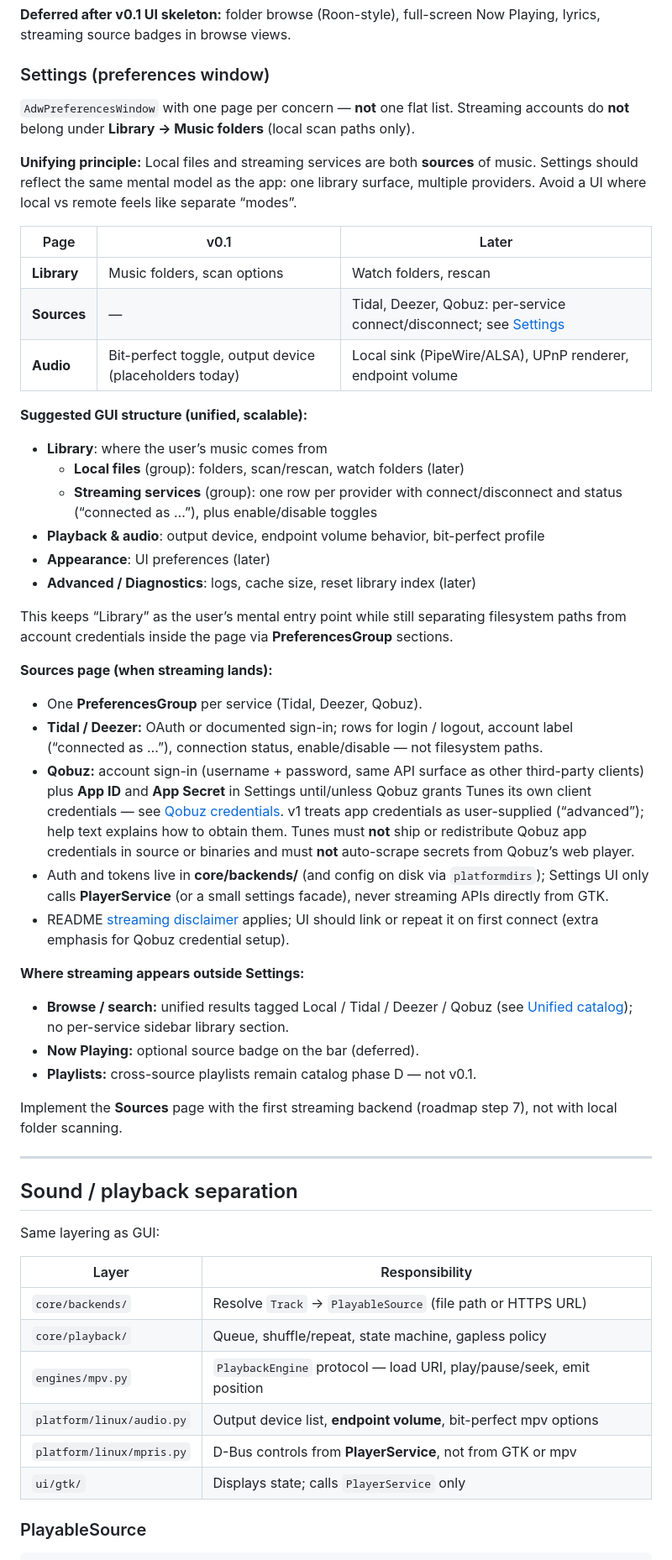
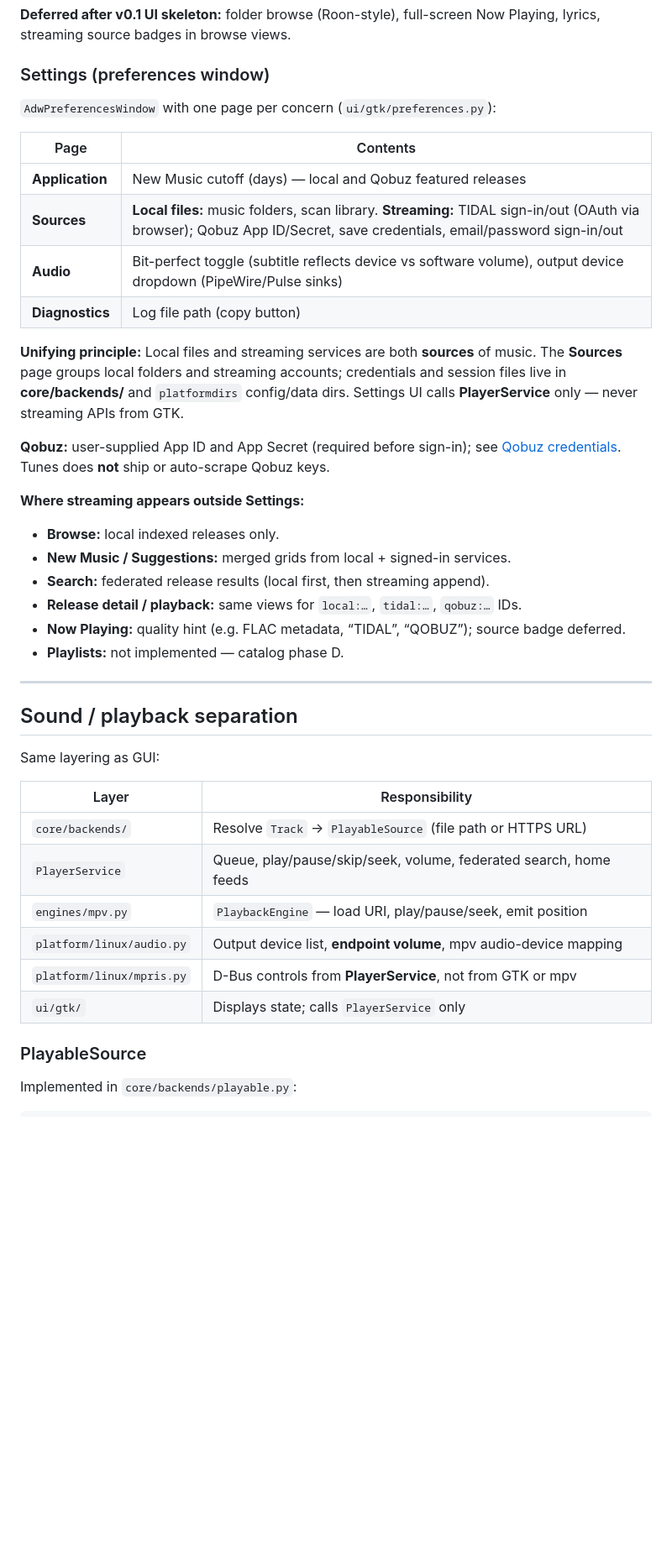
Before and after one commit to mbrennwa/tunes-player, a Markdown page: docs/ARCHITECTURE.md, the part around one of its changes. Shown at 84% size. GitHub-like rendering; blank space fills up the shorter version.

````diff
--- a/docs/ARCHITECTURE.md
+++ b/docs/ARCHITECTURE.md
@@ -203,58 +241,31 @@ lyrics, streaming source badges in browse views.
 
 ### Settings (preferences window)
 
-`AdwPreferencesWindow` with one page per concern — **not** one flat list. Streaming
-accounts do **not** belong under **Library → Music folders** (local scan paths only).
+`AdwPreferencesWindow` with one page per concern (`ui/gtk/preferences.py`):
+
+| Page | Contents |
+|------|----------|
+| **Application** | New Music cutoff (days) — local and Qobuz featured releases |
+| **Sources** | **Local files:** music folders, scan library. **Streaming:** TIDAL sign-in/out (OAuth via browser); Qobuz App ID/Secret, save credentials, email/password sign-in/out |
+| **Audio** | Bit-perfect toggle (subtitle reflects device vs software volume), output device dropdown (PipeWire/Pulse sinks) |
+| **Diagnostics** | Log file path (copy button) |
 
 **Unifying principle:** Local files and streaming services are both **sources** of music.
-Settings should reflect the same mental model as the app: one library surface, multiple
-providers. Avoid a UI where local vs remote feels like separate “modes”.
+The **Sources** page groups local folders and streaming accounts; credentials and session
+files live in **core/backends/** and `platformdirs` config/data dirs. Settings UI calls
+**PlayerService** only — never streaming APIs from GTK.
 
-| Page | v0.1 | Later |
-|------|------|-------|
-| **Library** | Music folders, scan options | Watch folders, rescan |
-| **Sources** | — | Tidal, Deezer, Qobuz: per-service connect/disconnect; see [Settings](#settings-preferences-window) |
-| **Audio** | Bit-perfect toggle, output device (placeholders today) | Local sink (PipeWire/ALSA), UPnP renderer, endpoint volume |
-
-**Suggested GUI structure (unified, scalable):**
-
-- **Library**: where the user’s music comes from
-  - **Local files** (group): folders, scan/rescan, watch folders (later)
-  - **Streaming services** (group): one row per provider with connect/disconnect and
-    status (“connected as …”), plus enable/disable toggles
-- **Playback & audio**: output device, endpoint volume behavior, bit-perfect profile
-- **Appearance**: UI preferences (later)
-- **Advanced / Diagnostics**: logs, cache size, reset library index (later)
-
-This keeps “Library” as the user’s mental entry point while still separating filesystem
-paths from account credentials inside the page via **PreferencesGroup** sections.
-
-**Sources page (when streaming lands):**
-
-- One **PreferencesGroup** per service (Tidal, Deezer, Qobuz).
-- **Tidal / Deezer:** OAuth or documented sign-in; rows for login / logout, account
-  label (“connected as …”), connection status, enable/disable — not filesystem paths.
-- **Qobuz:** account sign-in (username + password, same API surface as other third-party
-  clients) plus **App ID** and **App Secret** in Settings until/unless Qobuz grants
-  Tunes its own client credentials — see [Qobuz credentials](#qobuz-credentials). v1
-  treats app credentials as user-supplied (“advanced”); help text explains how to obtain
-  them. Tunes must **not** ship or redistribute Qobuz app credentials in source or
-  binaries and must **not** auto-scrape secrets from Qobuz’s web player.
-- Auth and tokens live in **core/backends/** (and config on disk via `platformdirs`);
-  Settings UI only calls **PlayerService** (or a small settings facade), never
-  streaming APIs directly from GTK.
-- README [streaming disclaimer](#streaming) applies; UI should link or repeat it on
-  first connect (extra emphasis for Qobuz credential setup).
+**Qobuz:** user-supplied App ID and App Secret (required before sign-in); see
+[Qobuz credentials](#qobuz-credentials). Tunes does **not** ship or auto-scrape Qobuz keys.
 
 **Where streaming appears outside Settings:**
 
-- **Browse / search:** unified results tagged Local / Tidal / Deezer / Qobuz (see
-  [Unified catalog](#unified-catalog)); no per-service sidebar library section.
-- **Now Playing:** optional source badge on the bar (deferred).
-- **Playlists:** cross-source playlists remain catalog phase D — not v0.1.
-
-Implement the **Sources** page with the first streaming backend (roadmap step 7), not
-with local folder scanning.
+- **Browse:** local indexed releases only.
+- **New Music / Suggestions:** merged grids from local + signed-in services.
+- **Search:** federated release results (local first, then streaming append).
+- **Release detail / playback:** same views for `local:…`, `tidal:…`, `qobuz:…` IDs.
+- **Now Playing:** quality hint (e.g. FLAC metadata, “TIDAL”, “QOBUZ”); source badge deferred.
+- **Playlists:** not implemented — catalog phase D.
 
 ---
 
@@ -265,12 +276,14 @@ Same layering as GUI:
 | Layer | Responsibility |
 |-------|----------------|
 | `core/backends/` | Resolve `Track` → `PlayableSource` (file path or HTTPS URL) |
-| `core/playback/` | Queue, shuffle/repeat, state machine, gapless policy |
-| `engines/mpv.py` | `PlaybackEngine` protocol — load URI, play/pause/seek, emit position |
-| `platform/linux/audio.py` | Output device list, **endpoint volume**, bit-perfect mpv options |
+| `PlayerService` | Queue, play/pause/skip/seek, volume, federated search, home feeds |
+| `engines/mpv.py` | `PlaybackEngine` — load URI, play/pause/seek, emit position |
+| `platform/linux/audio.py` | Output device list, **endpoint volume**, mpv audio-device mapping |
 | `platform/linux/mpris.py` | D-Bus controls from **PlayerService**, not from GTK or mpv |
 | `ui/gtk/` | Displays state; calls `PlayerService` only |
 
 ### PlayableSource
 
+Implemented in `core/backends/playable.py`:
+
 ```python
````
Also changed, not shown: other parts of docs/ARCHITECTURE.md (+170 -114 lines).
